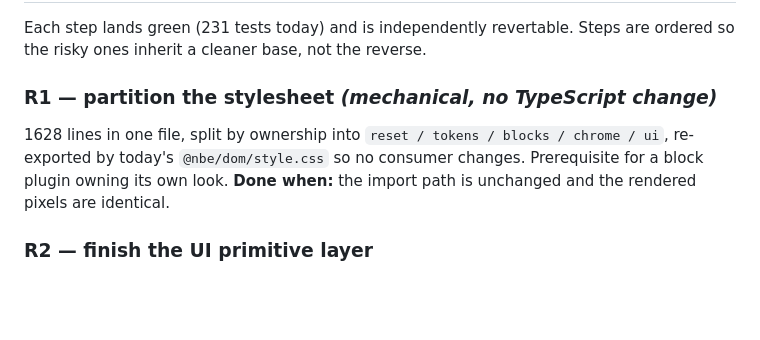
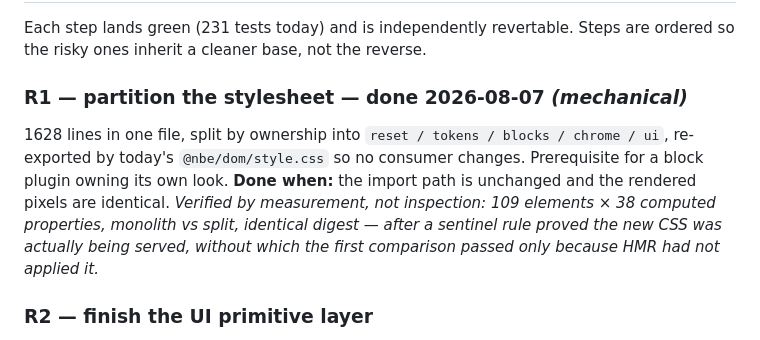
Before and after one commit to Frulko/note-block-editor, a Markdown page: docs/design/plugin-refactor-plan.md, the part around one of its changes. GitHub-like rendering; blank space fills up the shorter version.

```diff
--- a/docs/design/plugin-refactor-plan.md
+++ b/docs/design/plugin-refactor-plan.md
@@ -21,12 +21,15 @@ const editor = new Editor({ blocks: [starterBlocks, callout] })
 Each step lands green (231 tests today) and is independently revertable. Steps
 are ordered so the risky ones inherit a cleaner base, not the reverse.
 
-### R1 — partition the stylesheet *(mechanical, no TypeScript change)*
+### R1 — partition the stylesheet — **done 2026-08-07** *(mechanical)*
 1628 lines in one file, split by ownership into `reset / tokens / blocks /
 chrome / ui`, re-exported by today's `@nbe/dom/style.css` so no consumer
 changes. Prerequisite for a block plugin owning its own look.
 **Done when:** the import path is unchanged and the rendered pixels are
-identical.
+identical. *Verified by measurement, not inspection: 109 elements × 38
+computed properties, monolith vs split, identical digest — after a sentinel
+rule proved the new CSS was actually being served, without which the first
+comparison passed only because HMR had not applied it.*
 
 ### R2 — finish the UI primitive layer
 `ui/` has floating, menu, tooltip, hover, drag, ghost, upload, icon picker,
```
Also changed, not shown: other parts of docs/design/plugin-refactor-plan.md (+1 -1 lines), docs/ROADMAP.md (+14 -0 lines).
